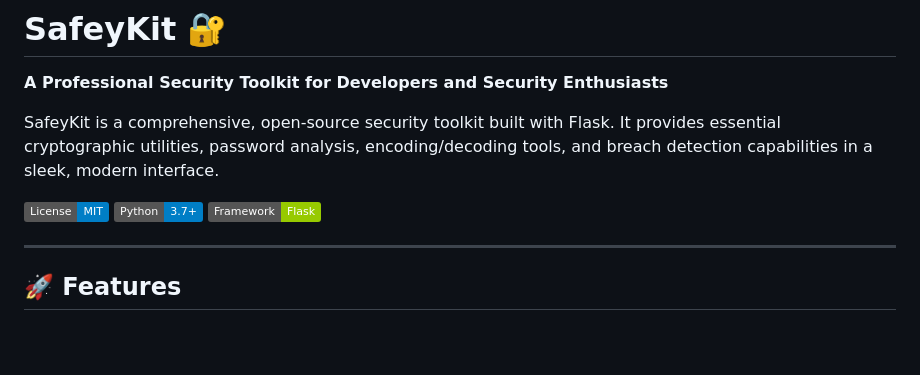
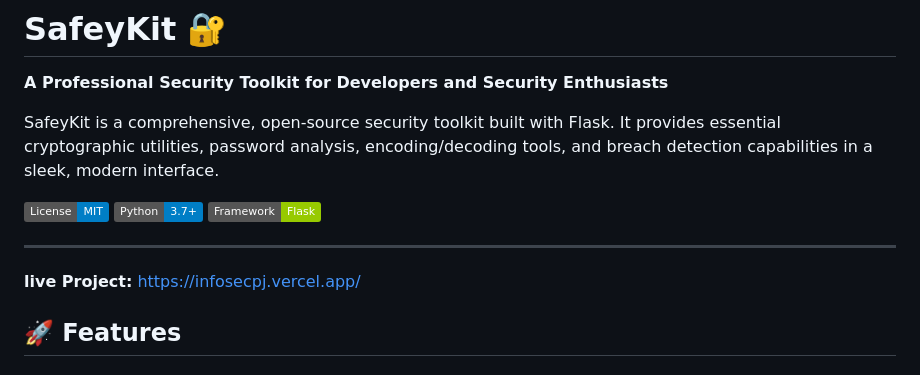
Before and after one commit to Safey11/information_security_project, a Markdown page: README.md, the part around the change. Drawn GitHub-style; badges without logos; blank space fills up the shorter version.

Commit message:
Add live project link to README
Added live project link to README.

```diff
--- a/README.md
+++ b/README.md
@@ -9,6 +9,8 @@ SafeyKit is a comprehensive, open-source security toolkit built with Flask. It p
 ![Flask](https://img.shields.io/badge/Framework-Flask-green)
 
 ---
+
+**live Project:** https://infosecpj.vercel.app/
 
 ## 🚀 Features
 
```
